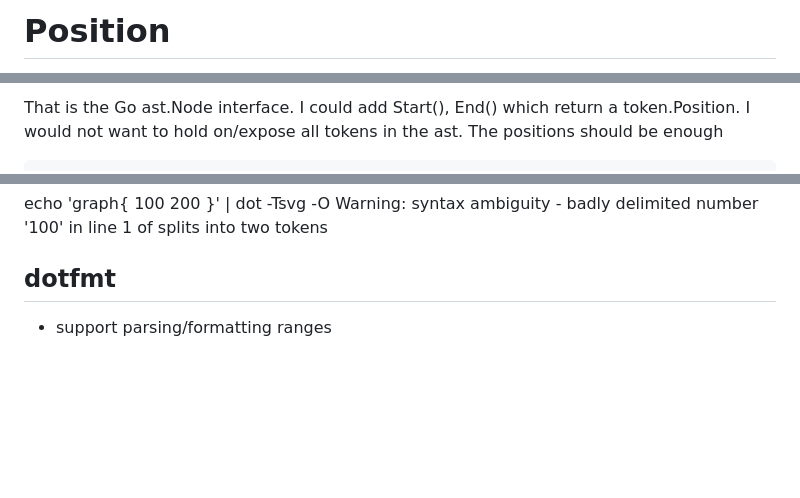
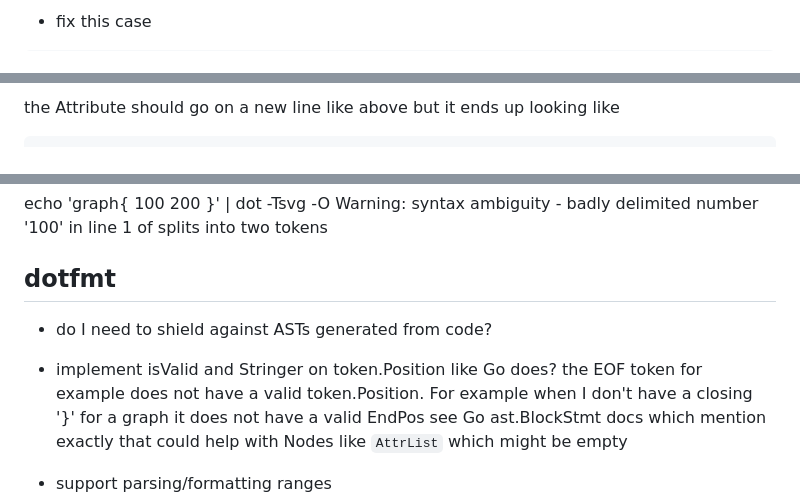
Before and after one commit to teleivo/dot, a Markdown page: TODO.md, 3 parts joined by grey strips. GitHub-like rendering; blank space fills up the shorter version.

Commit message:
docs: todo

```diff
--- a/TODO.md
+++ b/TODO.md
@@ -1,2 +1,2 @@
-# Position
+* fix this case
 
@@ -4,4 +8,3 @@
 
-That is the Go ast.Node interface. I could add Start(), End() which return a token.Position. I would
-not want to hold on/expose all tokens in the ast. The positions should be enough
+the Attribute should go on a new line like above but it ends up looking like
 
@@ -429,6 +469,13 @@ echo 'graph{ 100 200 }' | dot -Tsvg -O
 Warning: syntax ambiguity - badly delimited number '100' in line 1 of <stdin> splits into two tokens
 
 ## dotfmt
+
+* do I need to shield against ASTs generated from code?
+* implement isValid and Stringer on token.Position like Go does? the EOF token for example does not
+  have a valid token.Position. For example when I don't have a closing '}' for a graph it does not
+have a valid EndPos
+  see Go ast.BlockStmt docs which mention exactly that
+  could help with Nodes like `AttrList` which might be empty
 
 * support parsing/formatting ranges
     * parser should be ok with comments before a graph. how to support that in terms of the parser
```
Also changed, not shown: other parts of TODO.md (+53 -8 lines).
